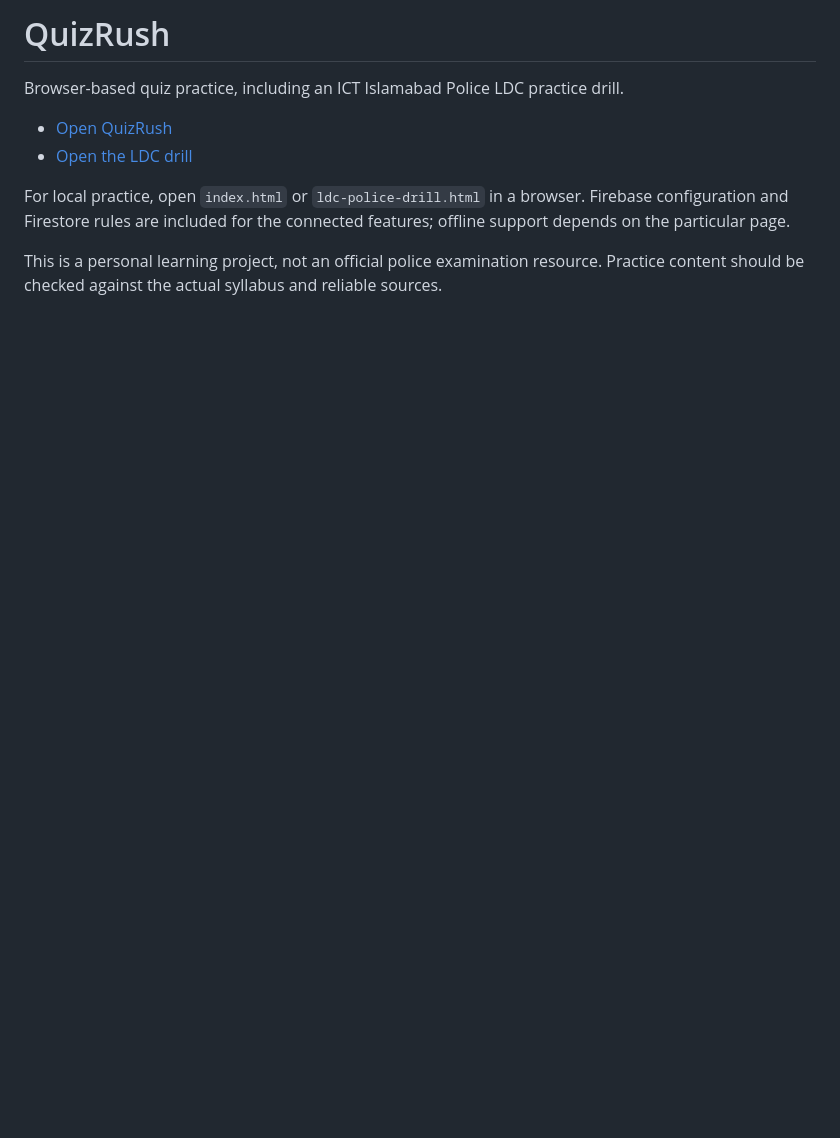
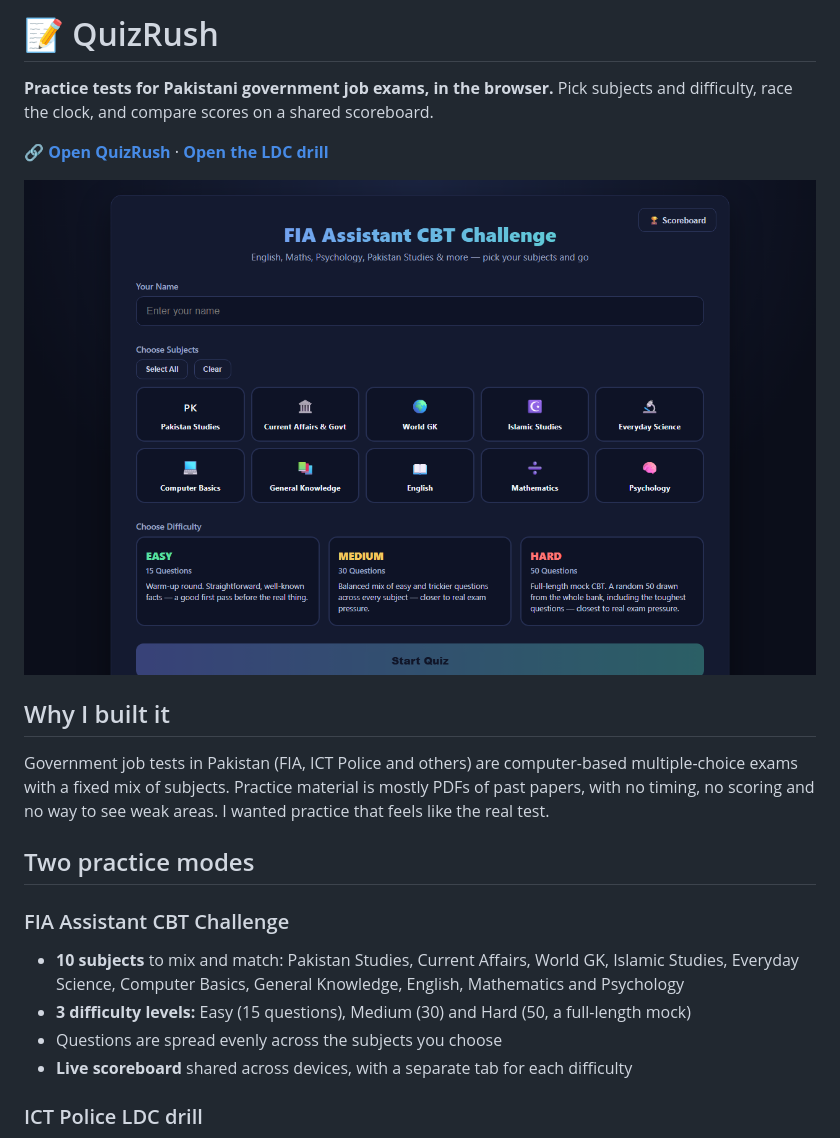
Before and after one commit to UmairJailani/quizrush, a Markdown page: README.md, the part around one of its changes. GitHub-like rendering; pictures changed too: screenshots/fia-quiz.png (added); blank space fills up the shorter version.

Commit message:
README: screenshots, both practice modes, why it exists, how it's built
Co-Authored-By: Claude Opus 5.5 <noreply@anthropic.com>

```diff
--- a/README.md
+++ b/README.md
@@ -1,10 +1,22 @@
-# QuizRush
+# 📝 QuizRush
 
-Browser-based quiz practice, including an ICT Islamabad Police LDC practice drill.
+**Practice tests for Pakistani government job exams, in the browser.** Pick subjects and difficulty, race the clock, and compare scores on a shared scoreboard.
 
-- [Open QuizRush](https://umairjailani.github.io/quizrush/)
-- [Open the LDC drill](https://umairjailani.github.io/quizrush/ldc-police-drill.html)
+🔗 **[Open QuizRush](https://umairjailani.github.io/quizrush/)** · **[Open the LDC drill](https://umairjailani.github.io/quizrush/ldc-police-drill.html)**
 
-For local practice, open `index.html` or `ldc-police-drill.html` in a browser. Firebase configuration and Firestore rules are included for the connected features; offline support depends on the particular page.
+![FIA Assistant CBT Challenge: subject and difficulty picker](screenshots/fia-quiz.png)
 
-This is a personal learning project, not an official police examination resource. Practice content should be checked against the actual syllabus and reliable sources.
+## Why I built it
+
+Government job tests in Pakistan (FIA, ICT Police and others) are computer-based multiple-choice exams with a fixed mix of subjects. Practice material is mostly PDFs of past papers, with no timing, no scoring and no way to see weak areas. I wanted practice that feels like the real test.
+
+## Two practice modes
+
+### FIA Assistant CBT Challenge
+- **10 subjects** to mix and match: Pakistan Studies, Current Affairs, World GK, Islamic Studies, Everyday Science, Computer Basics, General Knowledge, English, Mathematics and Psychology
+- **3 difficulty levels:** Easy (15 questions), Medium (30) and Hard (50, a full-length mock)
+- Questions are spread evenly across the subjects you choose
+- **Live scoreboard** shared across devices, with a separate tab for each difficulty
+
+### ICT Police LDC drill
+
```
Also changed, not shown: other parts of README.md (+22 -0 lines), screenshots/ldc-drill.png (added).
